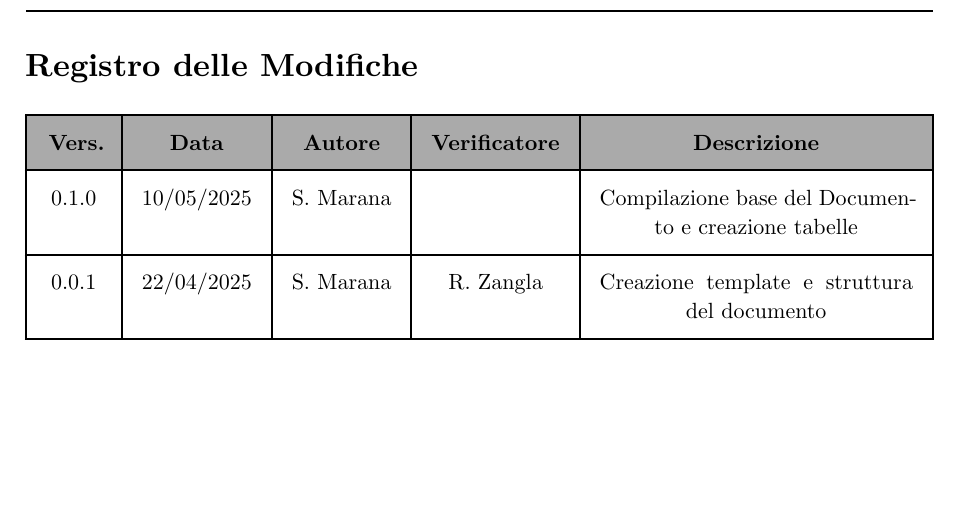
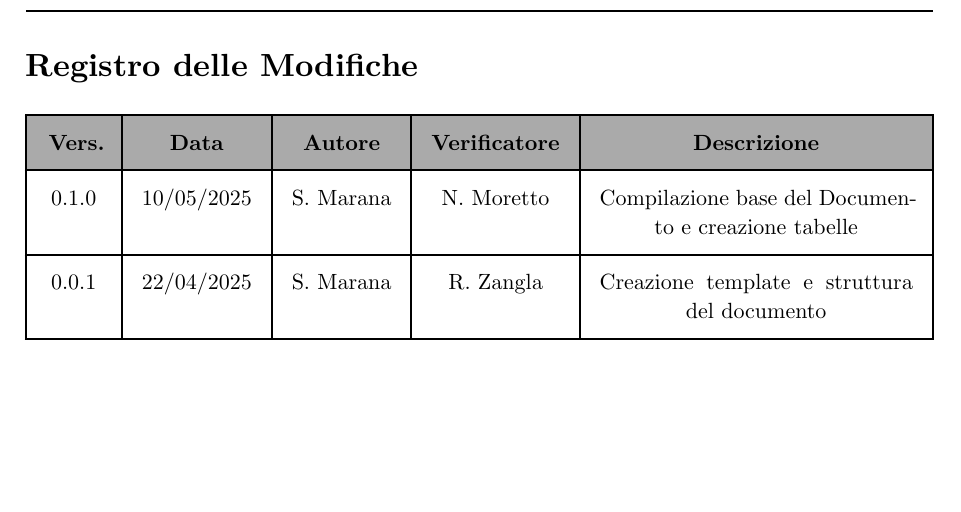
Before and after one commit to teamcodealchemists/docs, a Typst document (documents/rtb/PdQ.typ): part of page 2 of 10, cut so that both start at the same text. Compiled offline with Typst 0.15.

Commit message:
Aggiunto verificatore dopo verifica documento

```diff
--- a/documents/rtb/PdQ.typ
+++ b/documents/rtb/PdQ.typ
@@ -29,7 +29,7 @@
   [0.1.0],
   [10/05/2025],
   [S. Marana],
-  [],
+  [N. Moretto],
   [Compilazione base del Documento e creazione tabelle],
 
   [0.0.1],
```
